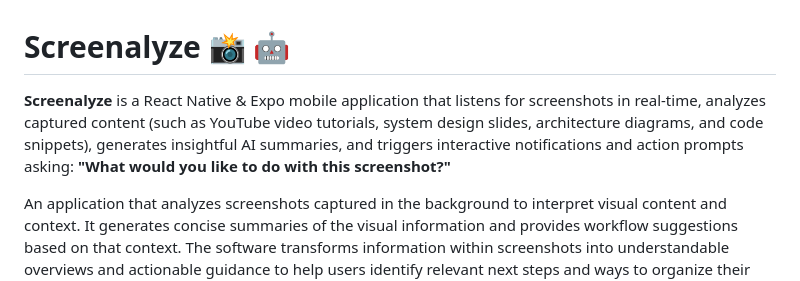
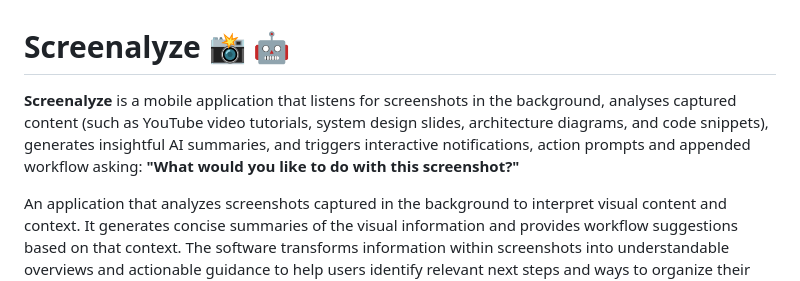
Before and after one commit to ahmed-develops/screenalyze, a Markdown page: README.md, the part around the change. Drawn GitHub-style.

Commit message:
Revise README description for Screenalyze
Updated the description of the Screenalyze application to clarify its functionality and features.

```diff
--- a/README.md
+++ b/README.md
@@ -1,6 +1,6 @@
 # Screenalyze 📸 🤖
 
-**Screenalyze** is a React Native & Expo mobile application that listens for screenshots in real-time, analyzes captured content (such as YouTube video tutorials, system design slides, architecture diagrams, and code snippets), generates insightful AI summaries, and triggers interactive notifications and action prompts asking: **"What would you like to do with this screenshot?"**
+**Screenalyze** is a mobile application that listens for screenshots in the background, analyses captured content (such as YouTube video tutorials, system design slides, architecture diagrams, and code snippets), generates insightful AI summaries, and triggers interactive notifications, action prompts and appended workflow asking: **"What would you like to do with this screenshot?"**
 
 An application that analyzes screenshots captured in the background to interpret visual content and context. It generates concise summaries of the visual information and provides workflow suggestions based on that context. The software transforms information within screenshots into understandable overviews and actionable guidance to help users identify relevant next steps and ways to organize their work. Core functionality includes background screenshot analysis, contextual summarization, and the generation of workflow recommendations derived from the analyzed content.
 
```
